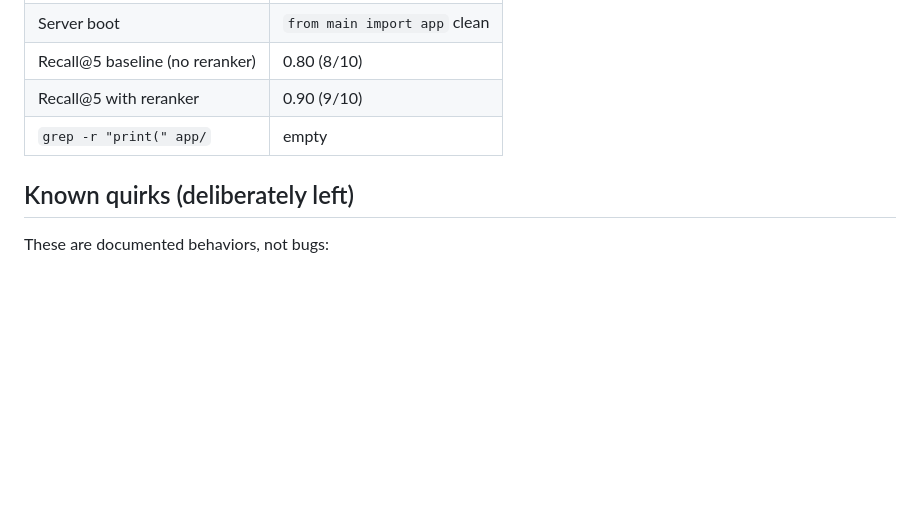
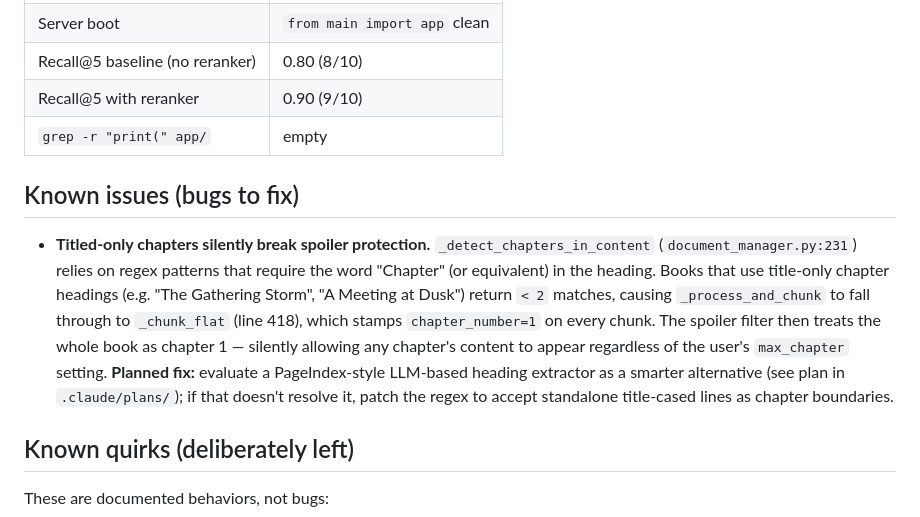
Before and after one commit to D-G-B/GenAI-Book-Assistant, a Markdown page: current_state.md, the part around the change. Rendered like a GitHub page; blank space fills up the shorter version.

Commit message:
doc: note titled-only chapter bug that silently breaks spoiler filter
Documents the known issue where books without "Chapter N" keywords in
headings fall through to _chunk_flat, stamping chapter_number=1 on every
chunk and making the spoiler filter useless. Points to the planned fix
path (LLM extractor experiment, regex patch as fallback).

https://claude.ai/code/session_01J985i81G3U2ZwahtFPozvd

```diff
--- a/current_state.md
+++ b/current_state.md
@@ -58,6 +58,19 @@ b18e744 Phase 1C.3: batch add_documents (one embed call per upload, with per-chu
 | Recall@5 baseline (no reranker) | 0.80 (8/10) |
 | Recall@5 with reranker | 0.90 (9/10) |
 | `grep -r "print(" app/` | empty |
+
+## Known issues (bugs to fix)
+
+- **Titled-only chapters silently break spoiler protection.** `_detect_chapters_in_content`
+  (`document_manager.py:231`) relies on regex patterns that require the word "Chapter" (or
+  equivalent) in the heading. Books that use title-only chapter headings (e.g. "The Gathering
+  Storm", "A Meeting at Dusk") return `< 2` matches, causing `_process_and_chunk` to fall
+  through to `_chunk_flat` (line 418), which stamps `chapter_number=1` on every chunk. The
+  spoiler filter then treats the whole book as chapter 1 — silently allowing any chapter's
+  content to appear regardless of the user's `max_chapter` setting.
+  **Planned fix:** evaluate a PageIndex-style LLM-based heading extractor as a smarter
+  alternative (see plan in `.claude/plans/`); if that doesn't resolve it, patch the regex to
+  accept standalone title-cased lines as chapter boundaries.
 
 ## Known quirks (deliberately left)
 
```
